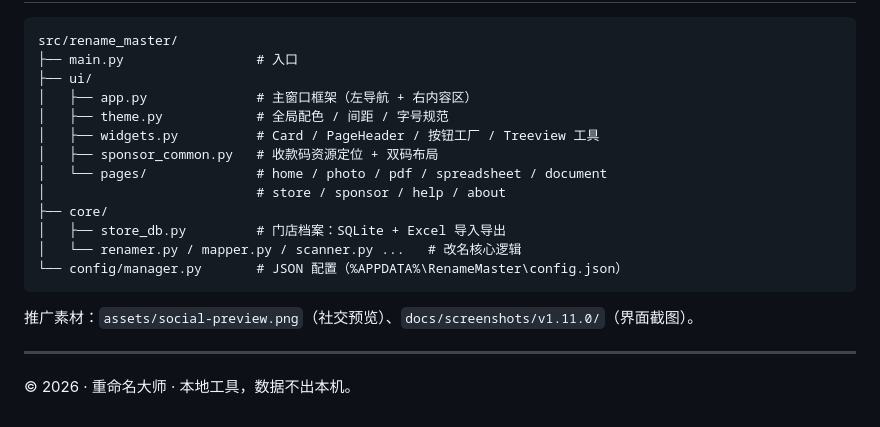
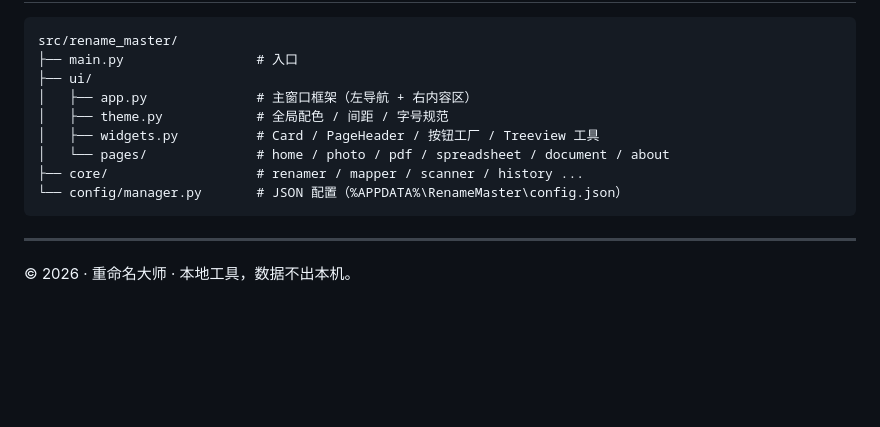
Before and after one commit to Mine1178/renamemaster, a Markdown page: README.md, the part around one of its changes. Rendered like a GitHub page; blank space fills up the shorter version.

````diff
--- a/README.md
+++ b/README.md
@@ -131,16 +123,10 @@ src/rename_master/
 │   ├── app.py              # 主窗口框架（左导航 + 右内容区）
 │   ├── theme.py            # 全局配色 / 间距 / 字号规范
 │   ├── widgets.py          # Card / PageHeader / 按钮工厂 / Treeview 工具
-│   ├── sponsor_common.py   # 收款码资源定位 + 双码布局
-│   └── pages/              # home / photo / pdf / spreadsheet / document
-│                           # store / sponsor / help / about
-├── core/
-│   ├── store_db.py         # 门店档案：SQLite + Excel 导入导出
-│   └── renamer.py / mapper.py / scanner.py ...   # 改名核心逻辑
+│   └── pages/              # home / photo / pdf / spreadsheet / document / about
+├── core/                   # renamer / mapper / scanner / history ...
 └── config/manager.py       # JSON 配置（%APPDATA%\RenameMaster\config.json）
 ```
-
-推广素材：`assets/social-preview.png`（社交预览）、`docs/screenshots/v1.11.0/`（界面截图）。
 
 ---
 
````
Also changed, not shown: other parts of README.md (+31 -39 lines), CHANGELOG.md (deleted, +0 -25 lines), USER_MANUAL.md (+1 -1 lines), assets/social-preview.png, docs/screenshots/v1.10.2/home-preview.png (added), docs/screenshots/v1.11.0/home-preview.png (deleted), 12 other files.
